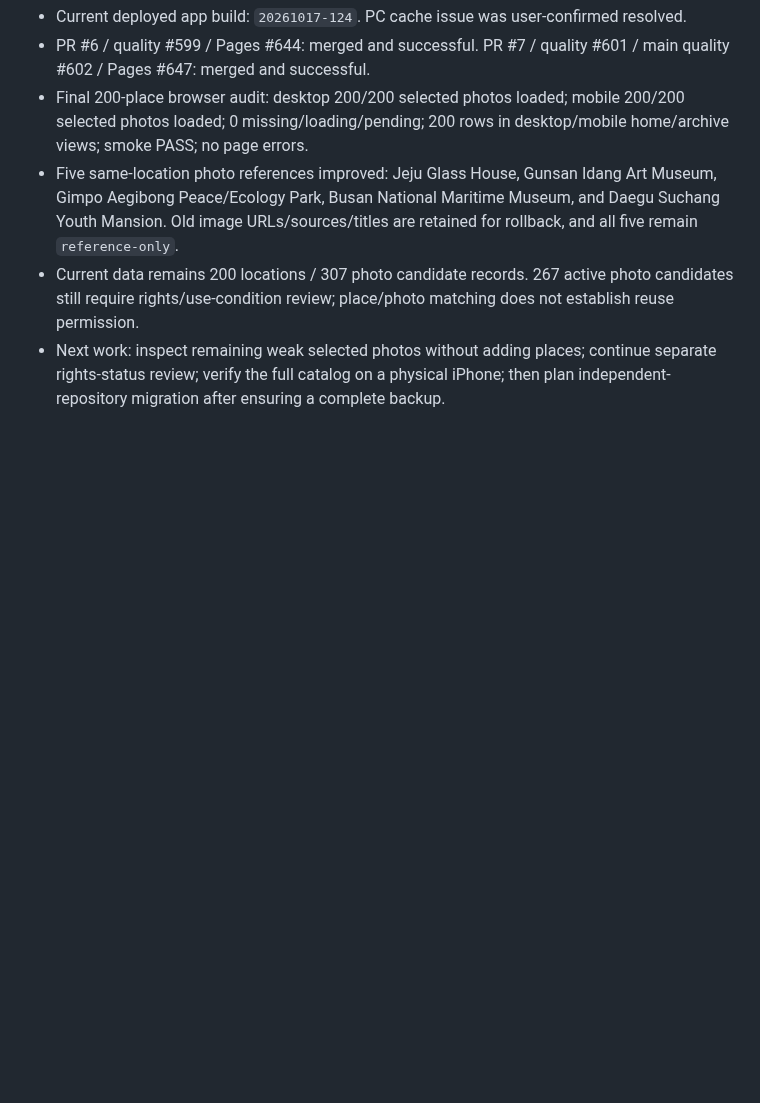
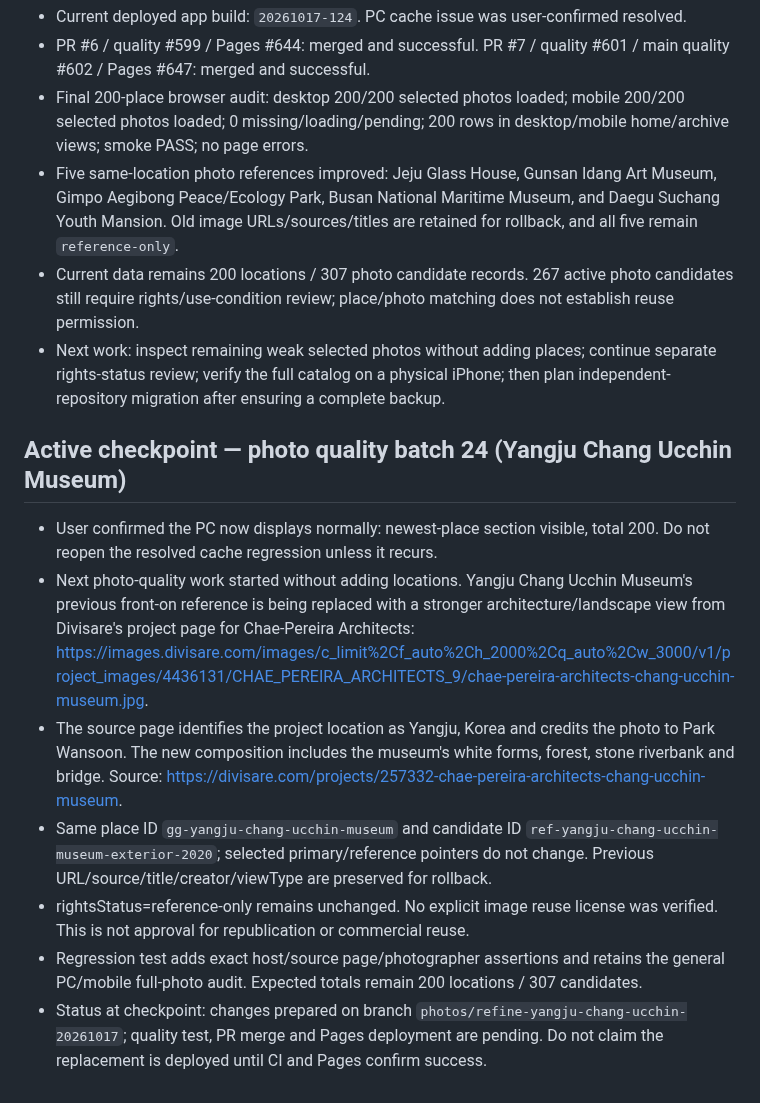
Before and after one commit to casio8000/FRAME_ATLAS, a Markdown page: v2/CONTINUATION_CHECKPOINT.md, the part around the change. Drawn GitHub-style; blank space fills up the shorter version.

Commit message:
Record pending Yangju photo validation checkpoint

```diff
--- a/v2/CONTINUATION_CHECKPOINT.md
+++ b/v2/CONTINUATION_CHECKPOINT.md
@@ -565,3 +565,14 @@ Last updated: 2026-10-17 (Korea Standard Time) — PRs #6/#7 merged; quality #60
 - Five same-location photo references improved: Jeju Glass House, Gunsan Idang Art Museum, Gimpo Aegibong Peace/Ecology Park, Busan National Maritime Museum, and Daegu Suchang Youth Mansion. Old image URLs/sources/titles are retained for rollback, and all five remain `reference-only`.
 - Current data remains 200 locations / 307 photo candidate records. 267 active photo candidates still require rights/use-condition review; place/photo matching does not establish reuse permission.
 - Next work: inspect remaining weak selected photos without adding places; continue separate rights-status review; verify the full catalog on a physical iPhone; then plan independent-repository migration after ensuring a complete backup.
+
+
+## Active checkpoint — photo quality batch 24 (Yangju Chang Ucchin Museum)
+
+- User confirmed the PC now displays normally: newest-place section visible, total 200. Do not reopen the resolved cache regression unless it recurs.
+- Next photo-quality work started without adding locations. Yangju Chang Ucchin Museum's previous front-on reference is being replaced with a stronger architecture/landscape view from Divisare's project page for Chae-Pereira Architects: https://images.divisare.com/images/c_limit%2Cf_auto%2Ch_2000%2Cq_auto%2Cw_3000/v1/project_images/4436131/CHAE_PEREIRA_ARCHITECTS_9/chae-pereira-architects-chang-ucchin-museum.jpg.
+- The source page identifies the project location as Yangju, Korea and credits the photo to Park Wansoon. The new composition includes the museum's white forms, forest, stone riverbank and bridge. Source: https://divisare.com/projects/257332-chae-pereira-architects-chang-ucchin-museum.
+- Same place ID `gg-yangju-chang-ucchin-museum` and candidate ID `ref-yangju-chang-ucchin-museum-exterior-2020`; selected primary/reference pointers do not change. Previous URL/source/title/creator/viewType are preserved for rollback.
+- rightsStatus=reference-only remains unchanged. No explicit image reuse license was verified. This is not approval for republication or commercial reuse.
+- Regression test adds exact host/source page/photographer assertions and retains the general PC/mobile full-photo audit. Expected totals remain 200 locations / 307 candidates.
+- Status at checkpoint: changes prepared on branch `photos/refine-yangju-chang-ucchin-20261017`; quality test, PR merge and Pages deployment are pending. Do not claim the replacement is deployed until CI and Pages confirm success.
```
